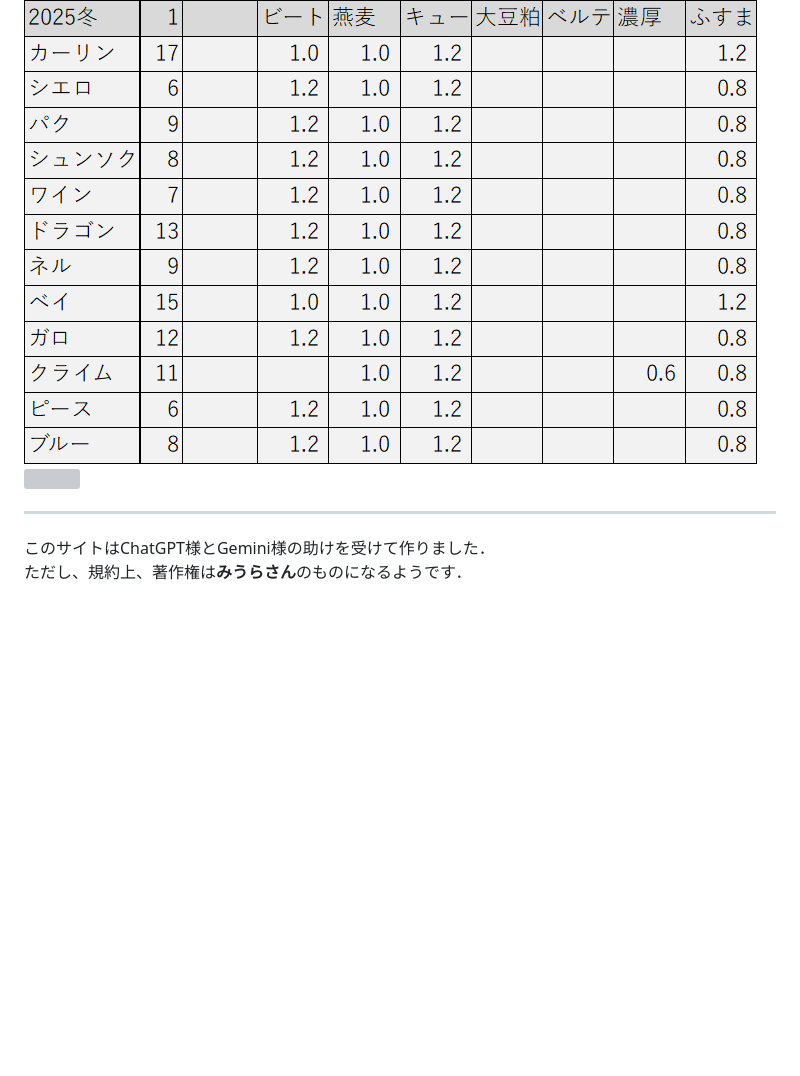
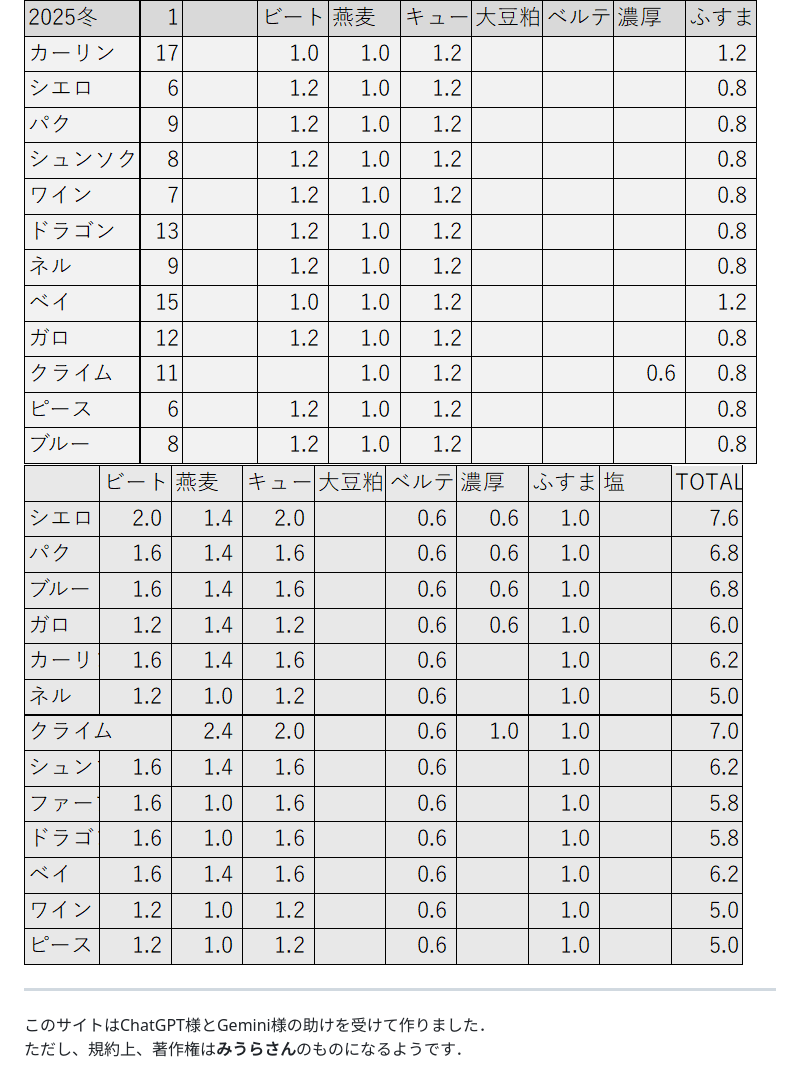
Before and after one commit to uphilltigger/-2, a Markdown page: README.md, the part around the change. Drawn GitHub-style; blank space fills up the shorter version; grey boxes are pictures that could not be loaded.

```diff
--- a/README.md
+++ b/README.md
@@ -52,7 +52,7 @@
 
 <img src="/2025秋.png">
 <img src="/2025冬.png">
-<img src="/2026夏.png">
+<img src="/2026真夏.png">
 
 <hr>
 
```
